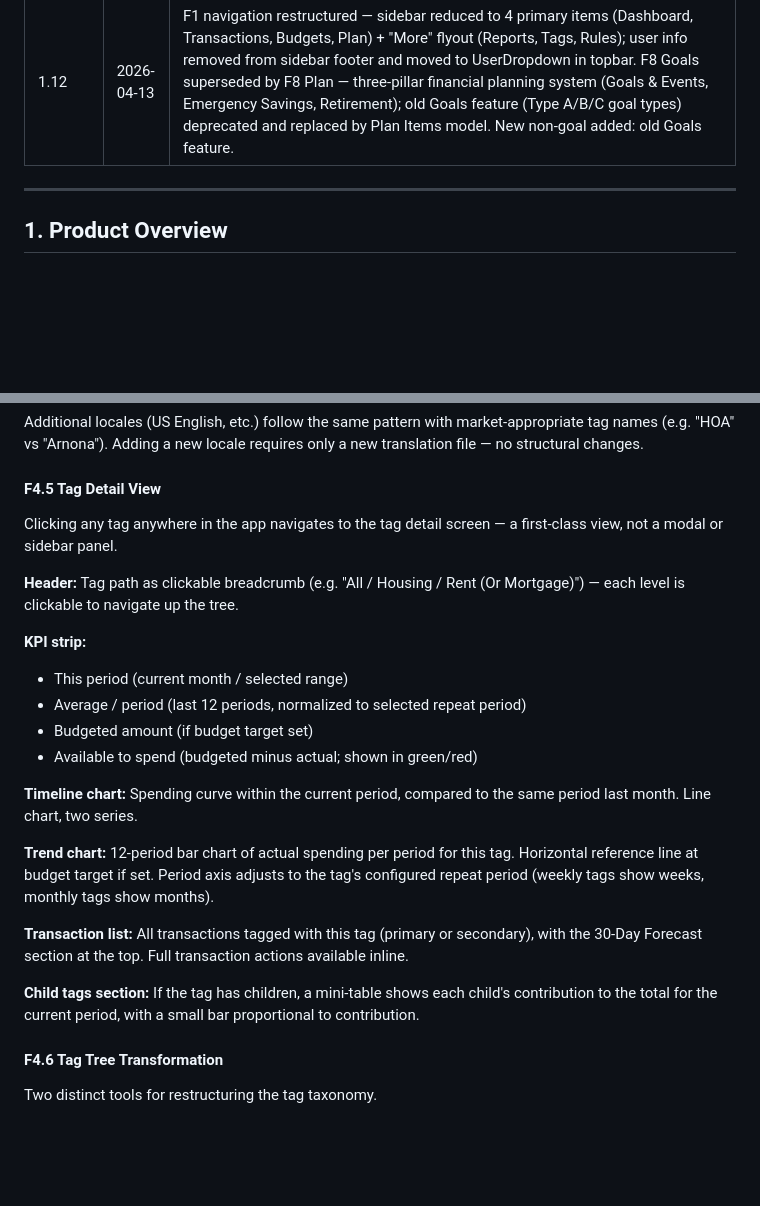
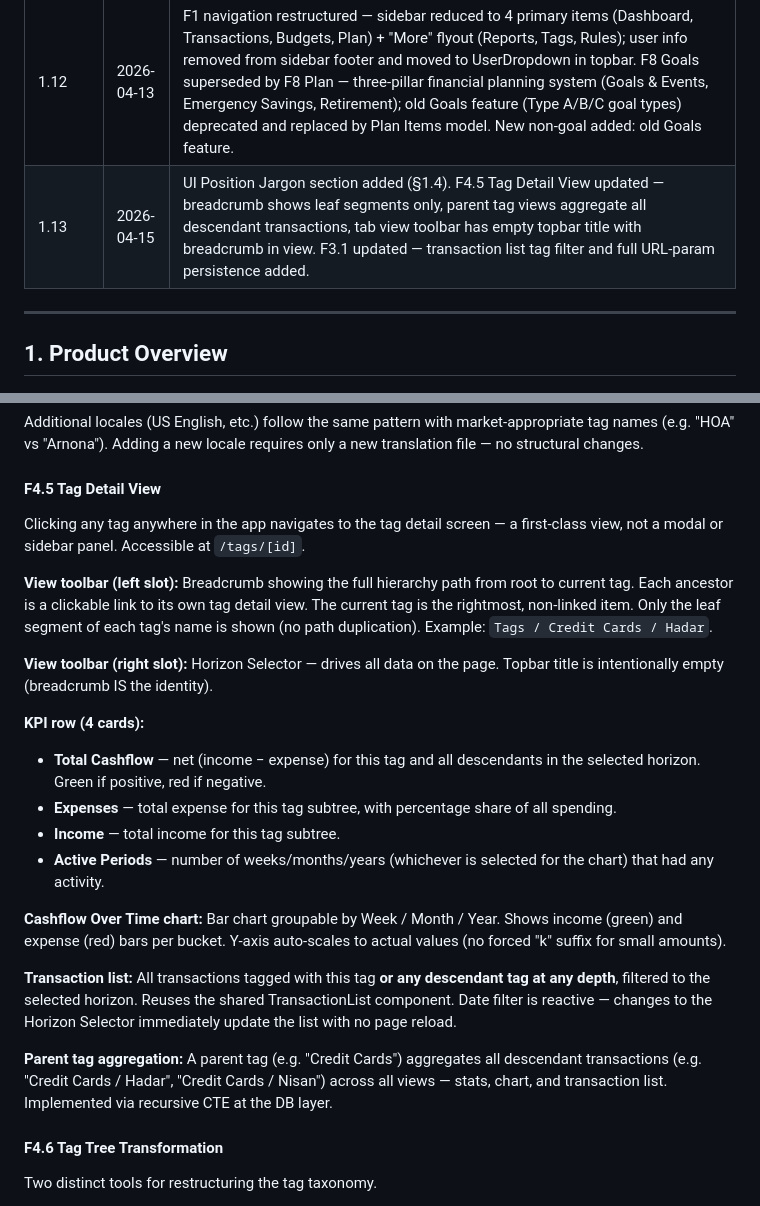
Before and after one commit to nisan-tagar/second-brain, a Markdown page: Business/Goaldy/Goaldy — Product Requirements Document.md, 2 parts joined by grey strips. GitHub-like rendering; blank space fills up the shorter version.

```diff
--- a/Business/Goaldy/Goaldy — Product Requirements Document.md
+++ b/Business/Goaldy/Goaldy — Product Requirements Document.md
@@ -23,6 +23,7 @@
 |1.10|2026-04-06|F2.5 rewritten: full ingestion surface documented — /api/ingest is machine-to-machine only; file imports are browser-only; two auto-detected formats (canonical Goaldy + Moneyman webPost); account mapping via moneyman_account_mappings; OpenAPI spec and Postman collection added as deliverables; Upstash deferred to Phase 2.|
 |1.11|2026-04-09|F1.1 sidebar grouping updated — accounts grouped by exact DB type (no liquidity-class aggregation); active account highlighted. F1.4 FX updated — Frankfurter API replaces Bank of Israel/ECB; base currency read from `meta` table key `base_currency`; in-process 1h cache. F1.5 expanded — Account View detail page documented with balance card, time horizon selector, transaction list, and edit/archive actions. F1.6 added — Account Archive & Restore feature. F3.1 updated — Time Horizon Selector documented (calendar presets, rolling windows, custom range, URL-reflected state, back/next navigation).|
 |1.12|2026-04-13|F1 navigation restructured — sidebar reduced to 4 primary items (Dashboard, Transactions, Budgets, Plan) + "More" flyout (Reports, Tags, Rules); user info removed from sidebar footer and moved to UserDropdown in topbar. F8 Goals superseded by F8 Plan — three-pillar financial planning system (Goals & Events, Emergency Savings, Retirement); old Goals feature (Type A/B/C goal types) deprecated and replaced by Plan Items model. New non-goal added: old Goals feature.|
+|1.13|2026-04-15|UI Position Jargon section added (§1.4). F4.5 Tag Detail View updated — breadcrumb shows leaf segments only, parent tag views aggregate all descendant transactions, tab view toolbar has empty topbar title with breadcrumb in view. F3.1 updated — transaction list tag filter and full URL-param persistence added.|
 
 ---
 
@@ -783,24 +824,23 @@ Additional locales (US English, etc.) follow the same pattern with market-approp
 
 #### F4.5 Tag Detail View
 
-Clicking any tag anywhere in the app navigates to the tag detail screen — a first-class view, not a modal or sidebar panel.
-
-**Header:** Tag path as clickable breadcrumb (e.g. "All / Housing / Rent (Or Mortgage)") — each level is clickable to navigate up the tree.
-
-**KPI strip:**
-
-- This period (current month / selected range)
-- Average / period (last 12 periods, normalized to selected repeat period)
-- Budgeted amount (if budget target set)
-- Available to spend (budgeted minus actual; shown in green/red)
-
-**Timeline chart:** Spending curve within the current period, compared to the same period last month. Line chart, two series.
-
-**Trend chart:** 12-period bar chart of actual spending per period for this tag. Horizontal reference line at budget target if set. Period axis adjusts to the tag's configured repeat period (weekly tags show weeks, monthly tags show months).
-
-**Transaction list:** All transactions tagged with this tag (primary or secondary), with the 30-Day Forecast section at the top. Full transaction actions available inline.
-
-**Child tags section:** If the tag has children, a mini-table shows each child's contribution to the total for the current period, with a small bar proportional to contribution.
+Clicking any tag anywhere in the app navigates to the tag detail screen — a first-class view, not a modal or sidebar panel. Accessible at `/tags/[id]`.
+
+**View toolbar (left slot):** Breadcrumb showing the full hierarchy path from root to current tag. Each ancestor is a clickable link to its own tag detail view. The current tag is the rightmost, non-linked item. Only the leaf segment of each tag's name is shown (no path duplication). Example: `Tags / Credit Cards / Hadar`.
+
+**View toolbar (right slot):** Horizon Selector — drives all data on the page. Topbar title is intentionally empty (breadcrumb IS the identity).
+
+**KPI row (4 cards):**
+- **Total Cashflow** — net (income − expense) for this tag and all descendants in the selected horizon. Green if positive, red if negative.
+- **Expenses** — total expense for this tag subtree, with percentage share of all spending.
+- **Income** — total income for this tag subtree.
+- **Active Periods** — number of weeks/months/years (whichever is selected for the chart) that had any activity.
+
+**Cashflow Over Time chart:** Bar chart groupable by Week / Month / Year. Shows income (green) and expense (red) bars per bucket. Y-axis auto-scales to actual values (no forced "k" suffix for small amounts).
+
+**Transaction list:** All transactions tagged with this tag **or any descendant tag at any depth**, filtered to the selected horizon. Reuses the shared TransactionList component. Date filter is reactive — changes to the Horizon Selector immediately update the list with no page reload.
+
+**Parent tag aggregation:** A parent tag (e.g. "Credit Cards") aggregates all descendant transactions (e.g. "Credit Cards / Hadar", "Credit Cards / Nisan") across all views — stats, chart, and transaction list. Implemented via recursive CTE at the DB layer.
 
 #### F4.6 Tag Tree Transformation
 
```
Also changed, not shown: other parts of Business/Goaldy/Goaldy — Product Requirements Document.md (+42 -2 lines).
